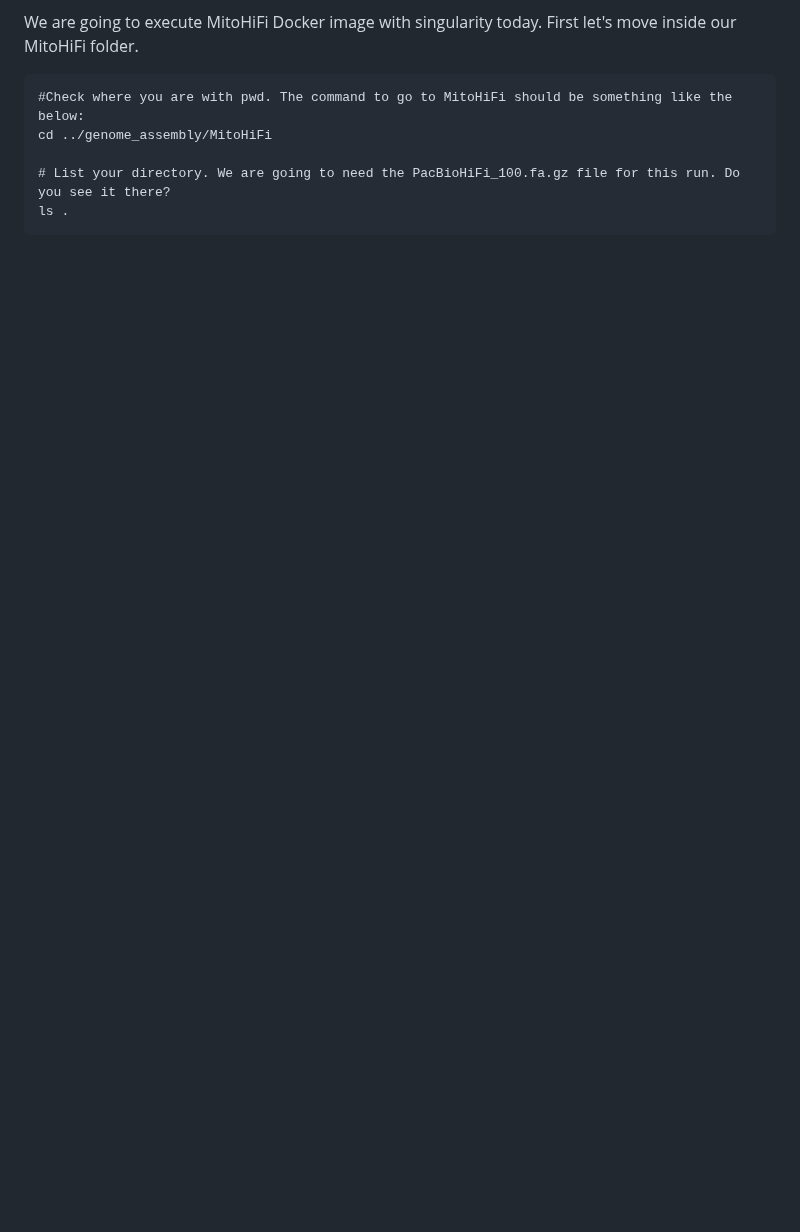
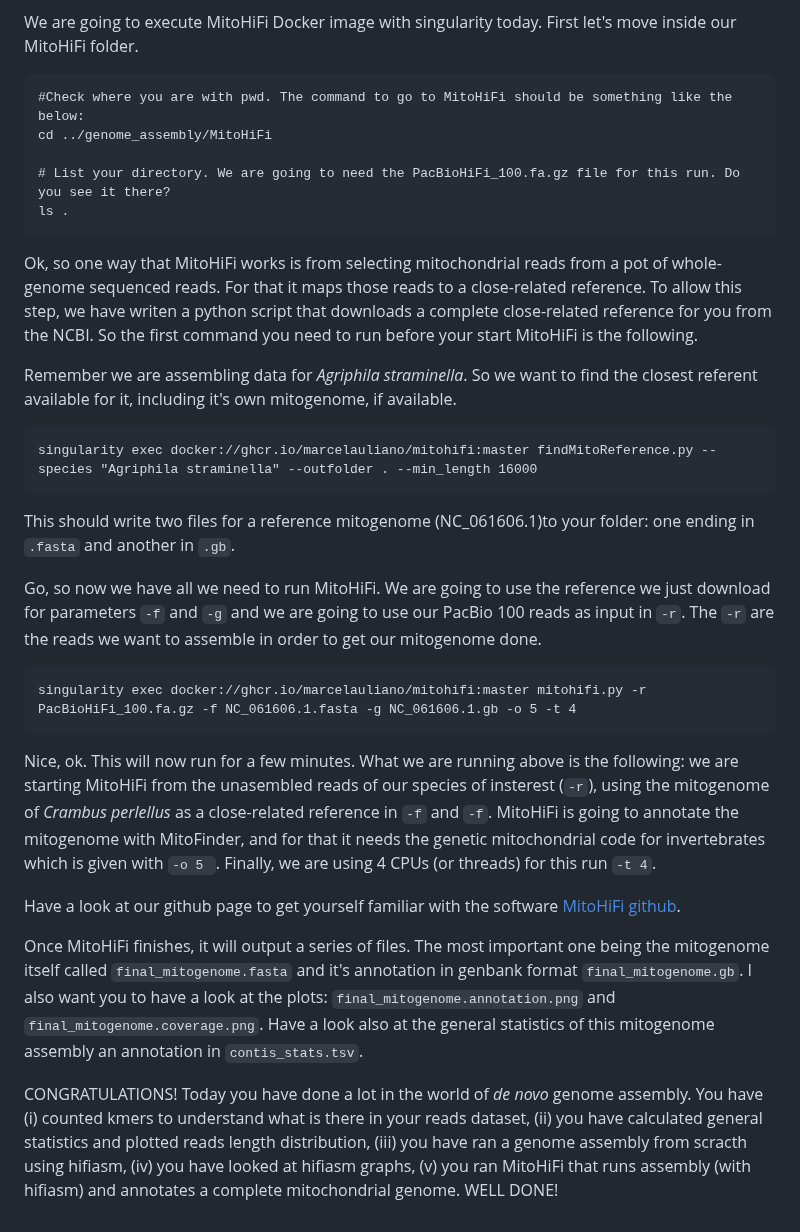
Before and after one commit to mduchoslav/Evomics_Intro_to_R, a Markdown page: CESKY_KRUMLOV.md, the part around one of its changes. GitHub-like rendering; blank space fills up the shorter version.

````diff
--- a/CESKY_KRUMLOV.md
+++ b/CESKY_KRUMLOV.md
@@ -186,3 +186,28 @@ cd ../genome_assembly/MitoHiFi
 # List your directory. We are going to need the PacBioHiFi_100.fa.gz file for this run. Do you see it there?
 ls .
 ```
+
+Ok, so one way that MitoHiFi works is from selecting mitochondrial reads from a pot of whole-genome sequenced reads. For that it maps those reads to a close-related reference. To allow this step, we have writen a python script that downloads a complete close-related reference for you from the NCBI. So the first command you need to run before your start MitoHiFi is the following.
+
+Remember we are assembling data for _Agriphila straminella_. So we want to find the closest referent available for it, including it's own mitogenome, if available.
+
+```
+singularity exec docker://ghcr.io/marcelauliano/mitohifi:master findMitoReference.py --species "Agriphila straminella" --outfolder . --min_length 16000
+```
+
+This should write two files for a reference mitogenome (NC_061606.1)to your folder: one ending in `.fasta` and another in `.gb`.
+
+Go, so now we have all we need to run MitoHiFi. We are going to use the reference we just download for parameters `-f` and `-g` and we are going to use our PacBio 100 reads as input in `-r`. The `-r` are the reads we want to assemble in order to get our mitogenome done.
+
+```
+singularity exec docker://ghcr.io/marcelauliano/mitohifi:master mitohifi.py -r PacBioHiFi_100.fa.gz -f NC_061606.1.fasta -g NC_061606.1.gb -o 5 -t 4
+```
+
+Nice, ok. This will now run for a few minutes. What we are running above is the following: we are starting MitoHiFi from the unasembled reads of our species of insterest (`-r`), using the mitogenome of _Crambus perlellus_ as a close-related reference in `-f` and `-f`. MitoHiFi is going to annotate the mitogenome with MitoFinder, and for that it needs the genetic mitochondrial code for invertebrates which is given with `-o 5 `. Finally, we are using 4 CPUs (or threads) for this run `-t 4`.
+
+Have a look at our github page to get yourself familiar with the software [MitoHiFi github](https://github.com/marcelauliano/MitoHiFi).
+
+Once MitoHiFi finishes, it will output a series of files. The most important one being the mitogenome itself called `final_mitogenome.fasta` and it's annotation in genbank format `final_mitogenome.gb`. I also want you to have a look at the plots: `final_mitogenome.annotation.png` and `final_mitogenome.coverage.png`. Have a look also at the general statistics of this mitogenome assembly an annotation in `contis_stats.tsv`.
+
+CONGRATULATIONS!
+Today you have done a lot in the world of _de novo_ genome assembly. You have (i) counted kmers to understand what is there in your reads dataset, (ii) you have calculated general statistics and plotted reads length distribution, (iii) you have ran a genome assembly from scracth using hifiasm, (iv) you have looked at hifiasm graphs, (v) you ran MitoHiFi that runs assembly (with hifiasm) and annotates a complete mitochondrial genome. WELL DONE!
````
Also changed, not shown: other parts of CESKY_KRUMLOV.md (+1 -1 lines).
